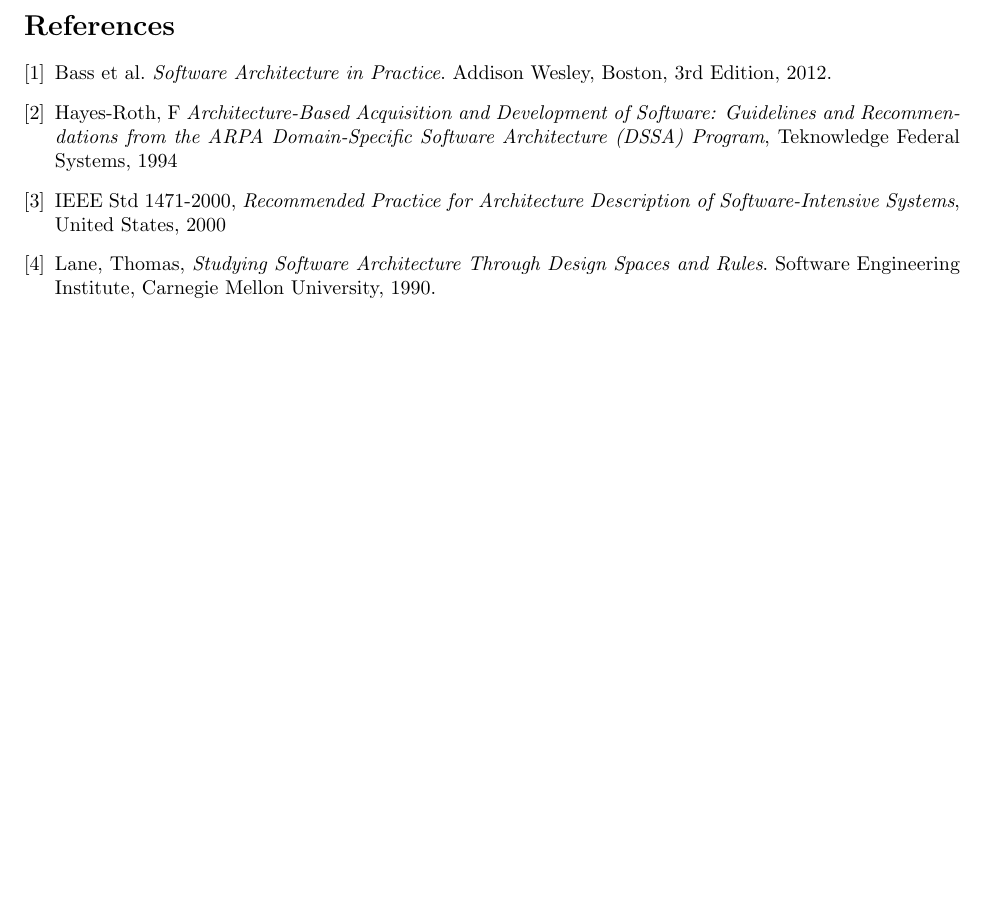
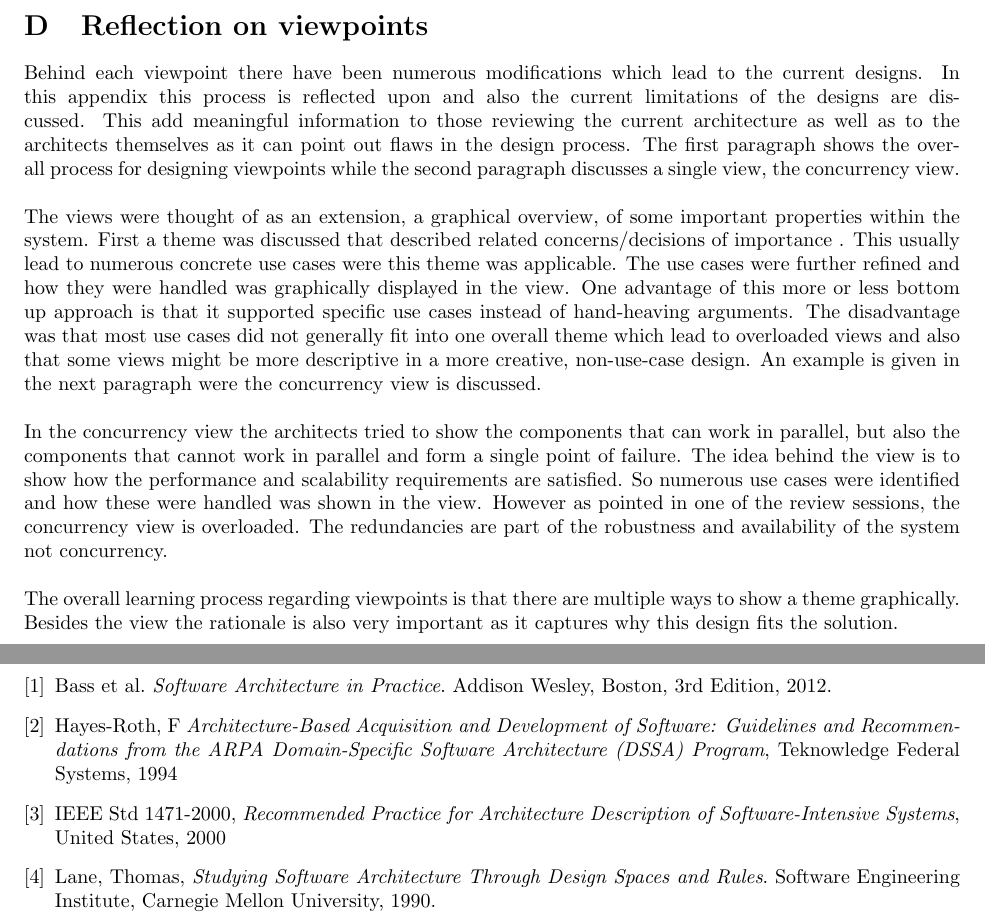
Before and after one commit to CindyBerghuizen/BallOfMud, a LaTeX problem sheet (Assignment 4/Architecture.tex, which reads Assignment 4/Reflection.tex): part of page 29 of 29 before the commit and two parts of pages 29 and 30 of 30 after it, the two joined at a grey line, cut at the place of the change, the shorter picture padded with empty space. Compiled offline with pdfLaTeX.

Commit message:
reflection

```diff
--- a/Assignment 4/Architecture.tex
+++ b/Assignment 4/Architecture.tex
@@ -90,6 +90,8 @@
 %Domain Decisions
 \clearpage
 \input{DomainDecisions}
+\clearpage
+\input{Reflection}
 
 %References
 \clearpage
--- /dev/null
+++ b/Assignment 4/Reflection.tex
@@ -0,0 +1,9 @@
+\section{Reflection on viewpoints}
+
+Behind each viewpoint there have been numerous modifications which lead to the current designs. In this appendix this process is reflected upon and also the current limitations of the designs are discussed.  This add meaningful information to those reviewing the current architecture as well as to the architects themselves as it can point out flaws in the design process. The first paragraph shows the overall process for designing viewpoints while the second paragraph discusses a single view, the concurrency view. \newline
+
+The views were thought of as an extension, a graphical overview, of some important properties within the system. First a theme was discussed that described related concerns/decisions of importance . This usually lead to numerous concrete use cases were this theme was applicable. The use cases were further refined and how they were handled was graphically displayed in the view. One advantage of this more or less bottom up approach is that it supported specific use cases instead of hand-heaving arguments. The disadvantage was that most use cases did not generally fit into one overall theme which lead to overloaded views and also that some views might be more descriptive in a more creative, non-use-case design. An example is given in the next paragraph were the concurrency view is discussed.\newline
+
+In the concurrency view the architects tried to show the components that can work in parallel, but also the components that cannot work in parallel and form a single point of failure. The idea behind the view is to show how the performance and scalability requirements  are satisfied. So numerous use cases were identified and how these were handled was shown in the view. However as pointed in one of the review sessions, the concurrency view is overloaded. The redundancies are part of the robustness and availability of the system not concurrency. \newline
+
+The overall learning process regarding viewpoints is that there are multiple ways to show a theme graphically. Besides the view the rationale is also very important as it captures why this design fits the solution.
```
Also changed, not shown: Assignment 4/Architecture.pdf.
